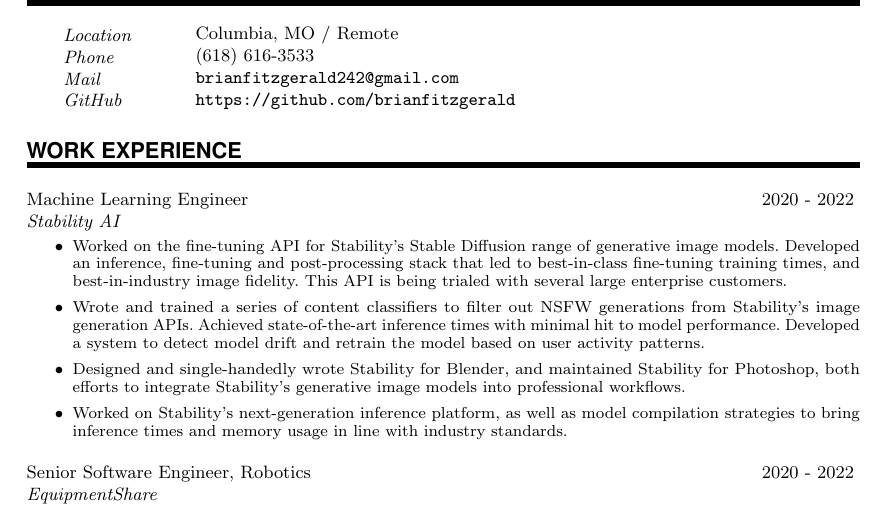
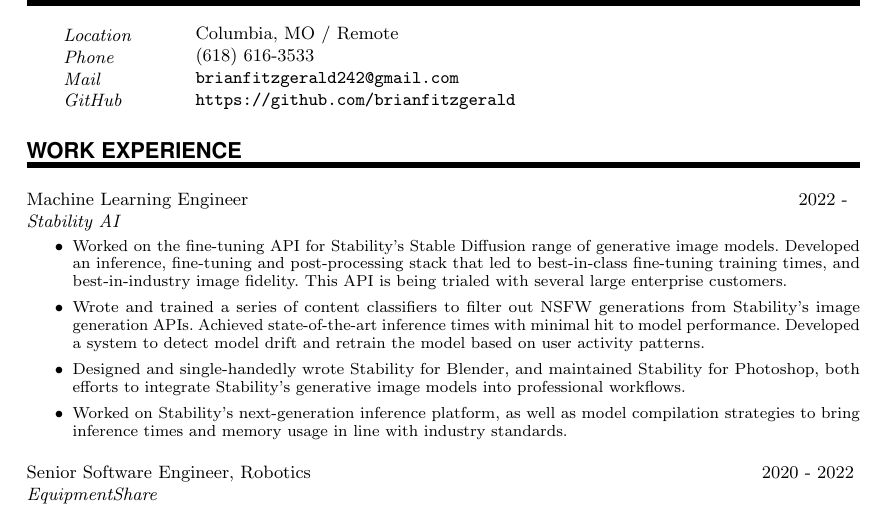
Before and after one commit to brianfitzgerald/resume, a LaTeX CV (resume.tex): part of page 1 of 2, cut so that both start at the same text. Compiled offline with pdfLaTeX.

Commit message:
fix date on resume

```diff
--- a/resume.tex
+++ b/resume.tex
@@ -119,7 +119,7 @@
 	%%% ------------------------------------------------------------
 	\NewPart{Work experience}{}
 
-	\WorkEntry{Machine Learning Engineer}{2020 - 2022}{Stability AI}{
+	\WorkEntry{Machine Learning Engineer}{2022 - }{Stability AI}{
 		\begin{itemize}
 			\item Worked on the fine-tuning API for Stability's Stable Diffusion range of generative image models. Developed an inference, fine-tuning and post-processing stack that led to best-in-class fine-tuning training times, and best-in-industry image fidelity. This API is being trialed with several large enterprise customers.
 			\item Wrote and trained a series of content classifiers to filter out NSFW generations from Stability's image generation APIs. Achieved state-of-the-art inference times with minimal hit to model performance. Developed a system to detect model drift and retrain the model based on user activity patterns.
```
Also changed, not shown: resume.pdf, 3 other files.
